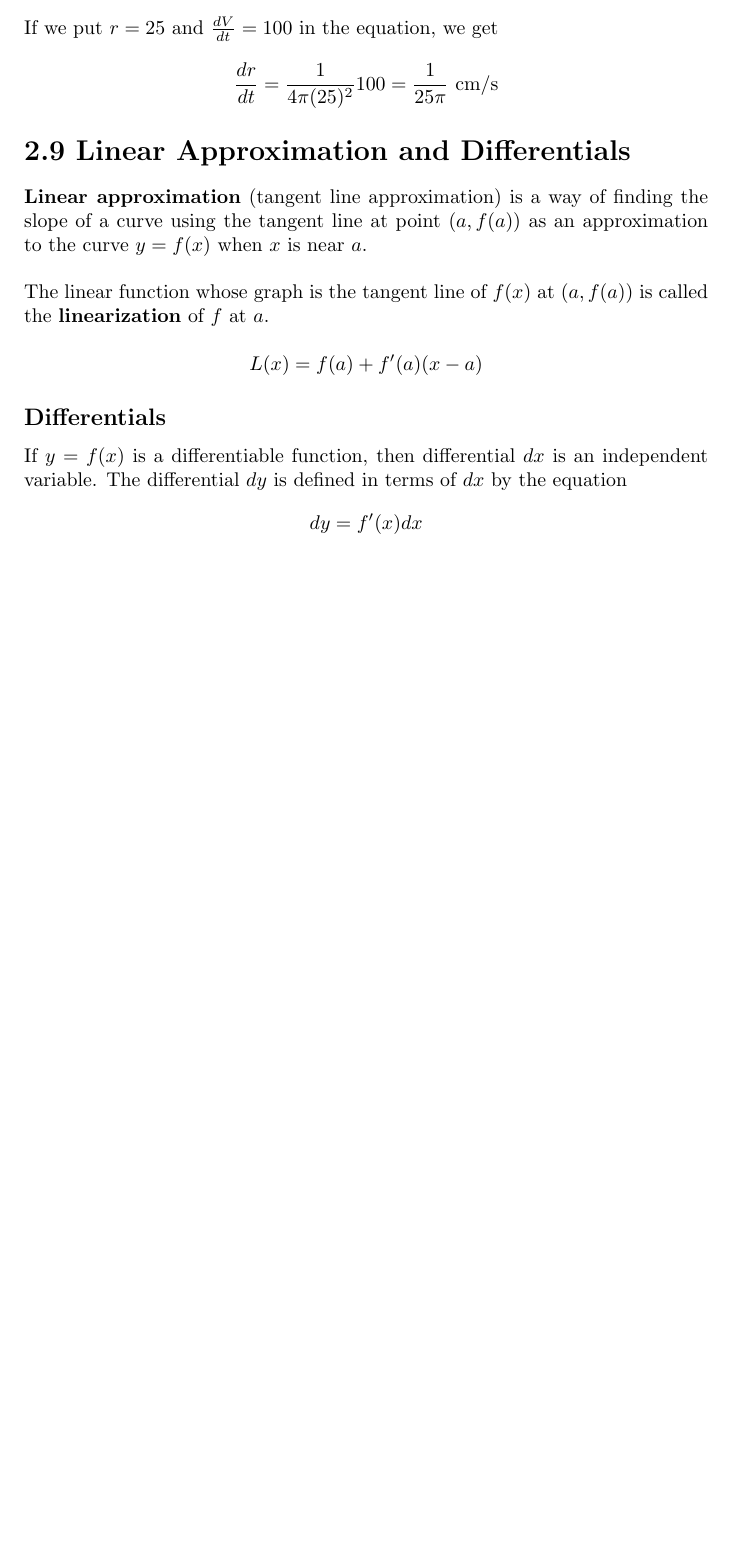
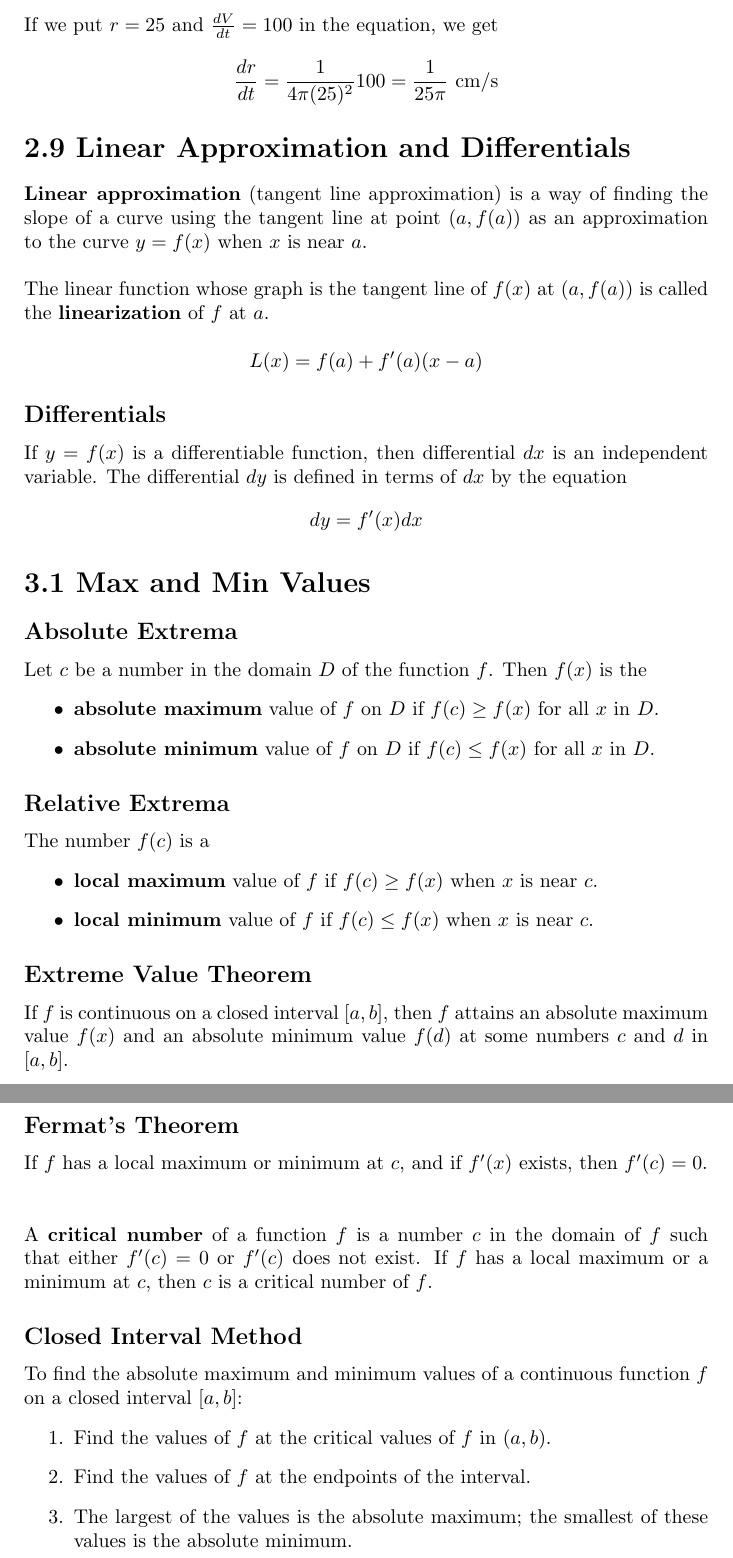
Before and after one commit to davidcorbin/calc-1-study-guide, a LaTeX document (studyguide.tex, which reads tex/3-1.tex): part of page 13 of 13 before the commit and two parts of pages 13 and 14 of 14 after it, the two joined at a grey line, cut so that both start at the same text, the shorter picture padded with empty space. Compiled offline with pdfLaTeX.

Commit message:
Added ch 3.1

```diff
--- /dev/null
+++ b/tex/3-1.tex
@@ -0,0 +1,40 @@
+%
+% Chapter 3.1
+%
+
+\section*{3.1 Max and Min Values}
+
+\subsection*{Absolute Extrema}
+
+Let \(c\) be a number in the domain \(D\) of the function \(f\). Then \(f(x)\) is the
+\begin{itemize}
+    \item \textbf{absolute maximum} value of \(f\) on \(D\) if \(f(c) \geq f(x)\) for all \(x\) in \(D\).
+    \item \textbf{absolute minimum} value of \(f\) on \(D\) if \(f(c) \leq f(x)\) for all \(x\) in \(D\).
+\end{itemize}
+
+\subsection*{Relative Extrema}
+
+The number \(f(c)\) is a
+\begin{itemize}
+    \item \textbf{local maximum} value of \(f\) if \(f(c) \geq f(x)\) when \(x\) is near \(c\).
+    \item \textbf{local minimum} value of \(f\) if \(f(c) \leq f(x)\) when \(x\) is near \(c\).
+\end{itemize}
+
+\subsection*{Extreme Value Theorem}
+
+If \(f\) is continuous on a closed interval \([a, b]\), then \(f\) attains an absolute maximum value \(f(x)\) and an absolute minimum value \(f(d)\) at some numbers \(c\) and \(d\) in \([a, b]\).
+
+\subsection*{Fermat's Theorem}
+
+If \(f\) has a local maximum or minimum at \(c\), and if \(f'(x)\) exists, then \(f'(c)=0\).
+\\\\\\
+A \textbf{critical number} of a function \(f\) is a number \(c\) in the domain of \(f\) such that either \(f'(c)=0\) or \(f'(c)\) does not exist. If \(f\) has a local maximum or a minimum at \(c\), then \(c\) is a critical number of \(f\).
+
+\subsection*{Closed Interval Method}
+
+To find the absolute maximum and minimum values of a continuous function \(f\) on a closed interval \([a, b]\):
+\begin{enumerate}
+    \item Find the values of \(f\) at the critical values of \(f\) in \((a, b)\).
+    \item Find the values of \(f\) at the endpoints of the interval.
+    \item The largest of the values is the absolute maximum; the smallest of these values is the absolute minimum.
+\end{enumerate}
```
Also changed, not shown: studyguide.tex (+1 -0 lines).
